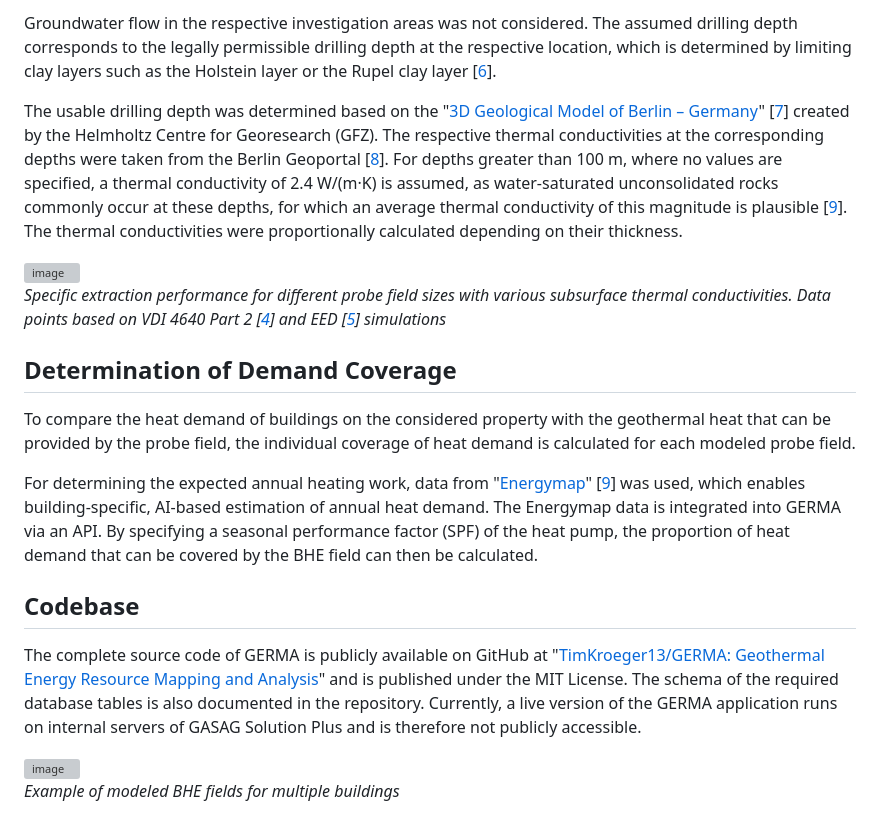
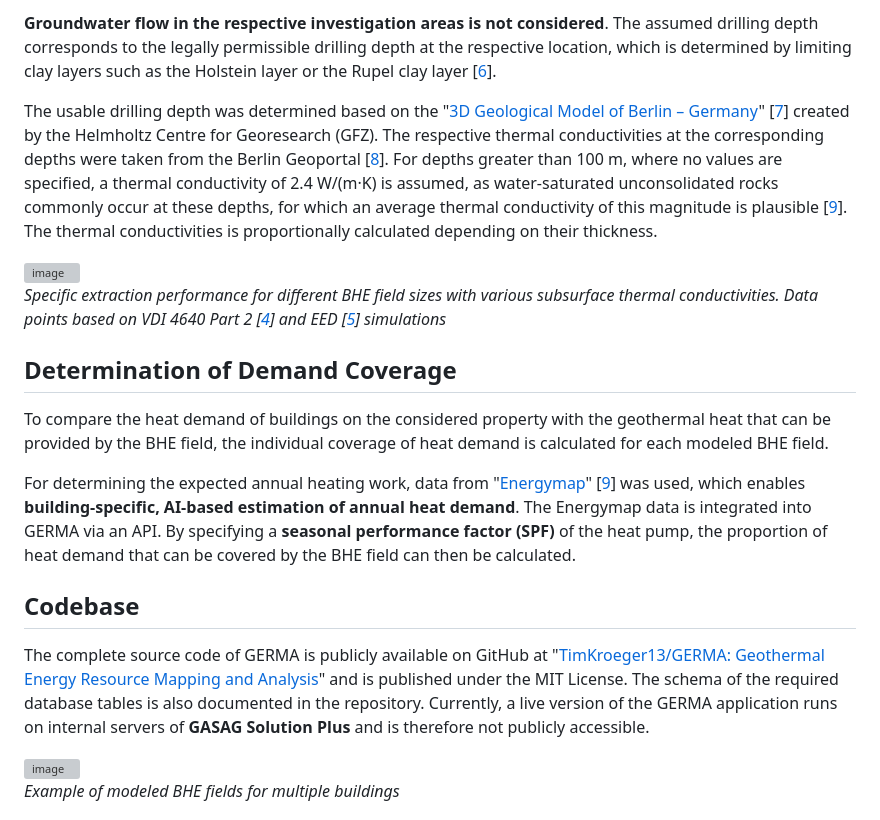
Before and after one commit to TimKroeger13/GERMA, a Markdown page: README.md, the part around one of its changes. Drawn GitHub-style; grey boxes are pictures that could not be loaded.

```diff
--- a/README.md
+++ b/README.md
@@ -63,22 +63,22 @@ The following initial parameters were defined for simulating the geothermal pote
 
-Groundwater flow in the respective investigation areas was not considered. The assumed drilling depth corresponds to the legally permissible drilling depth at the respective location, which is determined by limiting clay layers such as the Holstein layer or the Rupel clay layer [[6](#references)].
+**Groundwater flow in the respective investigation areas is not considered**. The assumed drilling depth corresponds to the legally permissible drilling depth at the respective location, which is determined by limiting clay layers such as the Holstein layer or the Rupel clay layer [[6](#references)].
 
-The usable drilling depth was determined based on the "[3D Geological Model of Berlin – Germany](https://dataservices.gfz-potsdam.de/panmetaworks/showshort.php?id=c50925c8-241b-11eb-9603-497c92695674)" [[7](#references)] created by the Helmholtz Centre for Georesearch (GFZ). The respective thermal conductivities at the corresponding depths were taken from the Berlin Geoportal [[8](#references)]. For depths greater than 100 m, where no values are specified, a thermal conductivity of 2.4 W/(m·K) is assumed, as water-saturated unconsolidated rocks commonly occur at these depths, for which an average thermal conductivity of this magnitude is plausible [[9](#references)]. The thermal conductivities were proportionally calculated depending on their thickness.
+The usable drilling depth was determined based on the "[3D Geological Model of Berlin – Germany](https://dataservices.gfz-potsdam.de/panmetaworks/showshort.php?id=c50925c8-241b-11eb-9603-497c92695674)" [[7](#references)] created by the Helmholtz Centre for Georesearch (GFZ). The respective thermal conductivities at the corresponding depths were taken from the Berlin Geoportal [[8](#references)]. For depths greater than 100 m, where no values are specified, a thermal conductivity of 2.4 W/(m·K) is assumed, as water-saturated unconsolidated rocks commonly occur at these depths, for which an average thermal conductivity of this magnitude is plausible [[9](#references)]. The thermal conductivities is proportionally calculated depending on their thickness.
 
 <img width="600" alt="image" src="https://github.com/user-attachments/assets/9a47d73d-16c9-4f0f-89a5-0b5aa58a350a" />
 <br>
 
-*Specific extraction performance for different probe field sizes with various subsurface thermal conductivities. Data points based on VDI 4640 Part 2 [[4](#references)] and EED [[5](#references)] simulations*
+*Specific extraction performance for different BHE field sizes with various subsurface thermal conductivities. Data points based on VDI 4640 Part 2 [[4](#references)] and EED [[5](#references)] simulations*
 
 ## Determination of Demand Coverage
 
-To compare the heat demand of buildings on the considered property with the geothermal heat that can be provided by the probe field, the individual coverage of heat demand is calculated for each modeled probe field.
+To compare the heat demand of buildings on the considered property with the geothermal heat that can be provided by the BHE field, the individual coverage of heat demand is calculated for each modeled BHE field.
 
-For determining the expected annual heating work, data from "[Energymap](https://energymap-berlin.de/)" [[9](#references)] was used, which enables building-specific, AI-based estimation of annual heat demand. The Energymap data is integrated into GERMA via an API. By specifying a seasonal performance factor (SPF) of the heat pump, the proportion of heat demand that can be covered by the BHE field can then be calculated.
+For determining the expected annual heating work, data from "[Energymap](https://energymap-berlin.de/)" [[9](#references)] was used, which enables **building-specific, AI-based estimation of annual heat demand**. The Energymap data is integrated into GERMA via an API. By specifying a **seasonal performance factor (SPF)** of the heat pump, the proportion of heat demand that can be covered by the BHE field can then be calculated.
 
 ## Codebase
 
-The complete source code of GERMA is publicly available on GitHub at "[TimKroeger13/GERMA: Geothermal Energy Resource Mapping and Analysis](https://github.com/TimKroeger13/GERMA)" and is published under the MIT License. The schema of the required database tables is also documented in the repository. Currently, a live version of the GERMA application runs on internal servers of GASAG Solution Plus and is therefore not publicly accessible.
+The complete source code of GERMA is publicly available on GitHub at "[TimKroeger13/GERMA: Geothermal Energy Resource Mapping and Analysis](https://github.com/TimKroeger13/GERMA)" and is published under the MIT License. The schema of the required database tables is also documented in the repository. Currently, a live version of the GERMA application runs on internal servers of **GASAG Solution Plus** and is therefore not publicly accessible.
 
 <img  alt="image" src="https://github.com/user-attachments/assets/c7adb244-c059-4f80-be5e-8c334bdf462a" />
 <br>
```
Also changed, not shown: other parts of README.md (+10 -13 lines).
